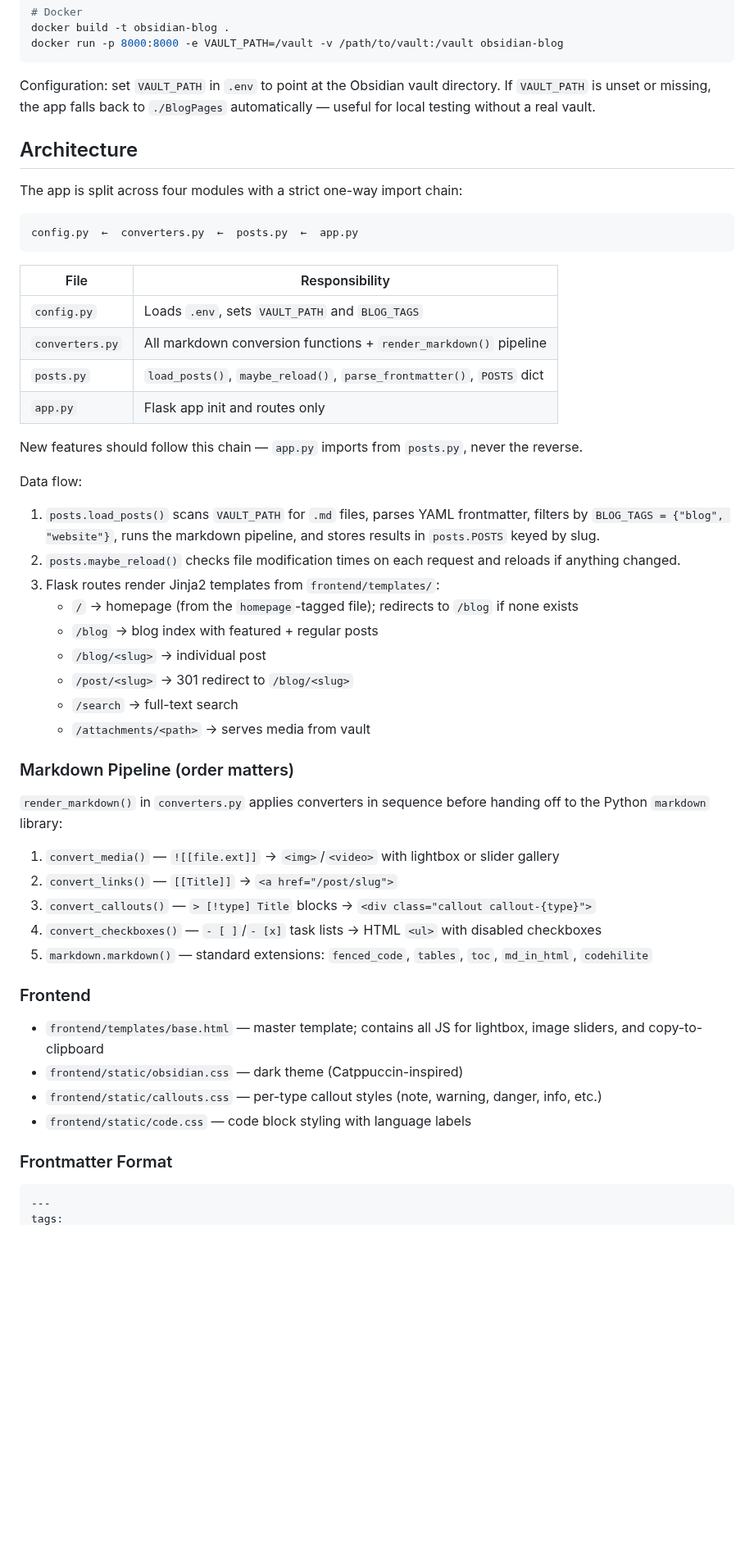
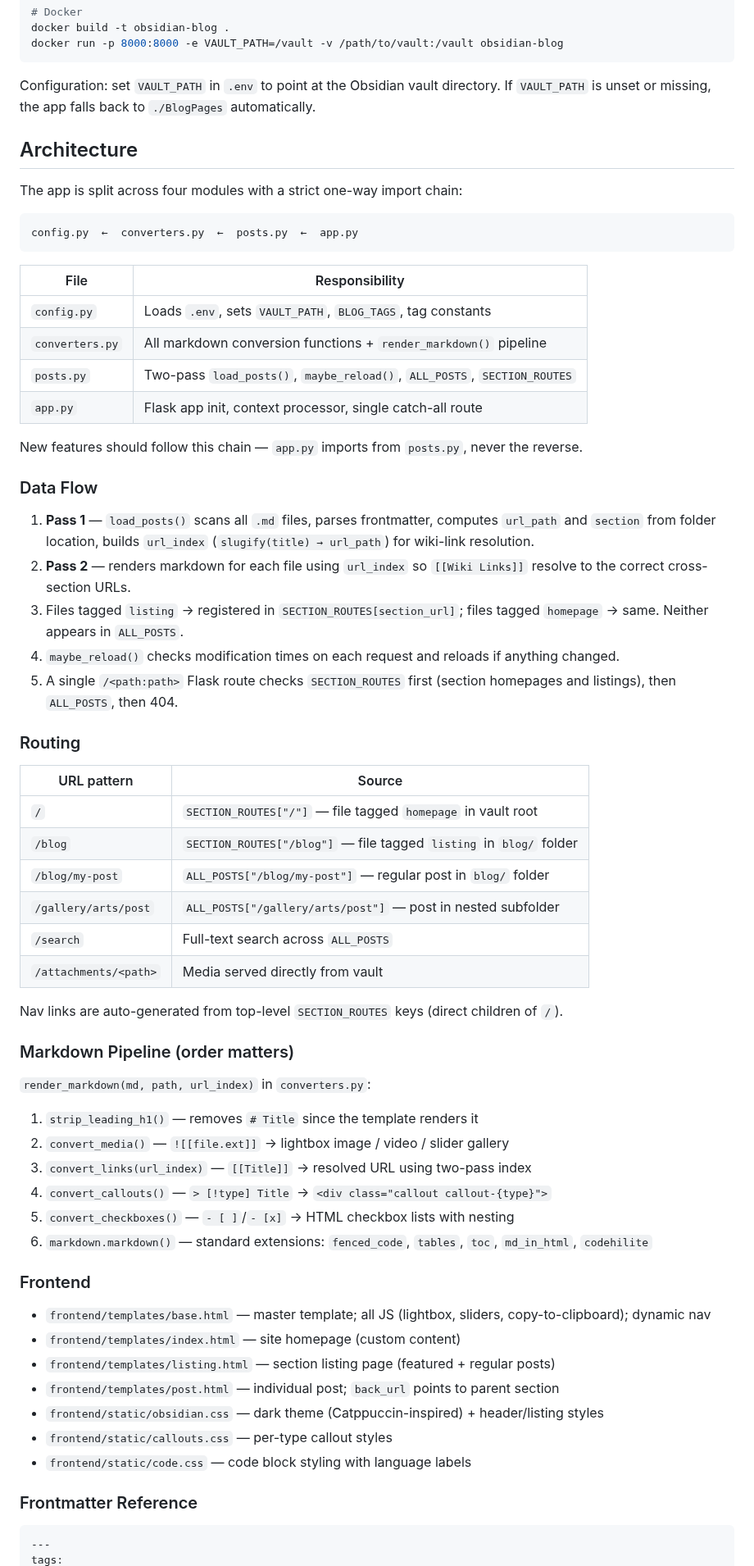
Before and after one commit to airenare/inkstone, a Markdown page: CLAUDE.md, the part around one of its changes. Shown at 82% size. Rendered like a GitHub page; blank space fills up the shorter version.

Commit message:
Updated CLAUDE.md for v0.4.0 architecture

````diff
--- a/CLAUDE.md
+++ b/CLAUDE.md
@@ -22,7 +22,7 @@ docker build -t obsidian-blog .
 docker run -p 8000:8000 -e VAULT_PATH=/vault -v /path/to/vault:/vault obsidian-blog
 ```
 
-Configuration: set `VAULT_PATH` in `.env` to point at the Obsidian vault directory. If `VAULT_PATH` is unset or missing, the app falls back to `./BlogPages` automatically — useful for local testing without a real vault.
+Configuration: set `VAULT_PATH` in `.env` to point at the Obsidian vault directory. If `VAULT_PATH` is unset or missing, the app falls back to `./BlogPages` automatically.
 
 ## Architecture
 
@@ -34,43 +34,56 @@ config.py  ←  converters.py  ←  posts.py  ←  app.py
 
 | File | Responsibility |
 |------|---------------|
-| `config.py` | Loads `.env`, sets `VAULT_PATH` and `BLOG_TAGS` |
+| `config.py` | Loads `.env`, sets `VAULT_PATH`, `BLOG_TAGS`, tag constants |
 | `converters.py` | All markdown conversion functions + `render_markdown()` pipeline |
-| `posts.py` | `load_posts()`, `maybe_reload()`, `parse_frontmatter()`, `POSTS` dict |
-| `app.py` | Flask app init and routes only |
+| `posts.py` | Two-pass `load_posts()`, `maybe_reload()`, `ALL_POSTS`, `SECTION_ROUTES` |
+| `app.py` | Flask app init, context processor, single catch-all route |
 
 New features should follow this chain — `app.py` imports from `posts.py`, never the reverse.
 
-Data flow:
+### Data Flow
 
-1. `posts.load_posts()` scans `VAULT_PATH` for `.md` files, parses YAML frontmatter, filters by `BLOG_TAGS = {"blog", "website"}`, runs the markdown pipeline, and stores results in `posts.POSTS` keyed by slug.
-2. `posts.maybe_reload()` checks file modification times on each request and reloads if anything changed.
-3. Flask routes render Jinja2 templates from `frontend/templates/`:
-   - `/` → homepage (from the `homepage`-tagged file); redirects to `/blog` if none exists
-   - `/blog` → blog index with featured + regular posts
-   - `/blog/<slug>` → individual post
-   - `/post/<slug>` → 301 redirect to `/blog/<slug>`
-   - `/search` → full-text search
-   - `/attachments/<path>` → serves media from vault
+1. **Pass 1** — `load_posts()` scans all `.md` files, parses frontmatter, computes `url_path` and `section` from folder location, builds `url_index` (`slugify(title) → url_path`) for wiki-link resolution.
+2. **Pass 2** — renders markdown for each file using `url_index` so `[[Wiki Links]]` resolve to the correct cross-section URLs.
+3. Files tagged `listing` → registered in `SECTION_ROUTES[section_url]`; files tagged `homepage` → same. Neither appears in `ALL_POSTS`.
+4. `maybe_reload()` checks modification times on each request and reloads if anything changed.
+5. A single `/<path:path>` Flask route checks `SECTION_ROUTES` first (section homepages and listings), then `ALL_POSTS`, then 404.
+
+### Routing
+
+| URL pattern | Source |
+|-------------|--------|
+| `/` | `SECTION_ROUTES["/"]` — file tagged `homepage` in vault root |
+| `/blog` | `SECTION_ROUTES["/blog"]` — file tagged `listing` in `blog/` folder |
+| `/blog/my-post` | `ALL_POSTS["/blog/my-post"]` — regular post in `blog/` folder |
+| `/gallery/arts/post` | `ALL_POSTS["/gallery/arts/post"]` — post in nested subfolder |
+| `/search` | Full-text search across `ALL_POSTS` |
+| `/attachments/<path>` | Media served directly from vault |
+
+Nav links are auto-generated from top-level `SECTION_ROUTES` keys (direct children of `/`).
 
 ### Markdown Pipeline (order matters)
 
-`render_markdown()` in `converters.py` applies converters in sequence before handing off to the Python `markdown` library:
+`render_markdown(md, path, url_index)` in `converters.py`:
 
-1. `convert_media()` — `![[file.ext]]` → `<img>`/`<video>` with lightbox or slider gallery
-2. `convert_links()` — `[[Title]]` → `<a href="/post/slug">`
-3. `convert_callouts()` — `> [!type] Title` blocks → `<div class="callout callout-{type}">`
-4. `convert_checkboxes()` — `- [ ]`/`- [x]` task lists → HTML `<ul>` with disabled checkboxes
-5. `markdown.markdown()` — standard extensions: `fenced_code`, `tables`, `toc`, `md_in_html`, `codehilite`
+1. `strip_leading_h1()` — removes `# Title` since the template renders it
+2. `convert_media()` — `![[file.ext]]` → lightbox image / video / slider gallery
+3. `convert_links(url_index)` — `[[Title]]` → resolved URL using two-pass index
+4. `convert_callouts()` — `> [!type] Title` → `<div class="callout callout-{type}">`
+5. `convert_checkboxes()` — `- [ ]`/`- [x]` → HTML checkbox lists with nesting
+6. `markdown.markdown()` — standard extensions: `fenced_code`, `tables`, `toc`, `md_in_html`, `codehilite`
 
 ### Frontend
 
-- `frontend/templates/base.html` — master template; contains all JS for lightbox, image sliders, and copy-to-clipboard
-- `frontend/static/obsidian.css` — dark theme (Catppuccin-inspired)
-- `frontend/static/callouts.css` — per-type callout styles (note, warning, danger, info, etc.)
+- `frontend/templates/base.html` — master template; all JS (lightbox, sliders, copy-to-clipboard); dynamic nav
+- `frontend/templates/index.html` — site homepage (custom content)
+- `frontend/templates/listing.html` — section listing page (featured + regular posts)
+- `frontend/templates/post.html` — individual post; `back_url` points to parent section
+- `frontend/static/obsidian.css` — dark theme (Catppuccin-inspired) + header/listing styles
+- `frontend/static/callouts.css` — per-type callout styles
 - `frontend/static/code.css` — code block styling with language labels
 
-### Frontmatter Format
+### Frontmatter Reference
 
 ```yaml
 ---
````
Also changed, not shown: other parts of CLAUDE.md (+26 -8 lines).
